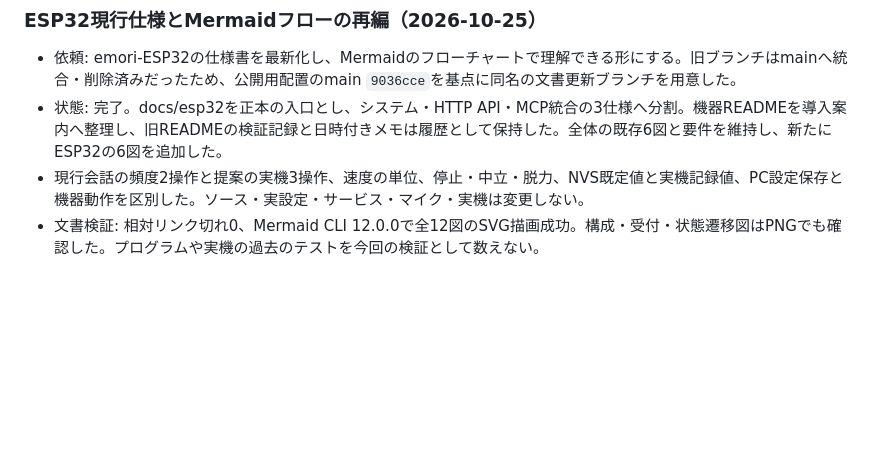
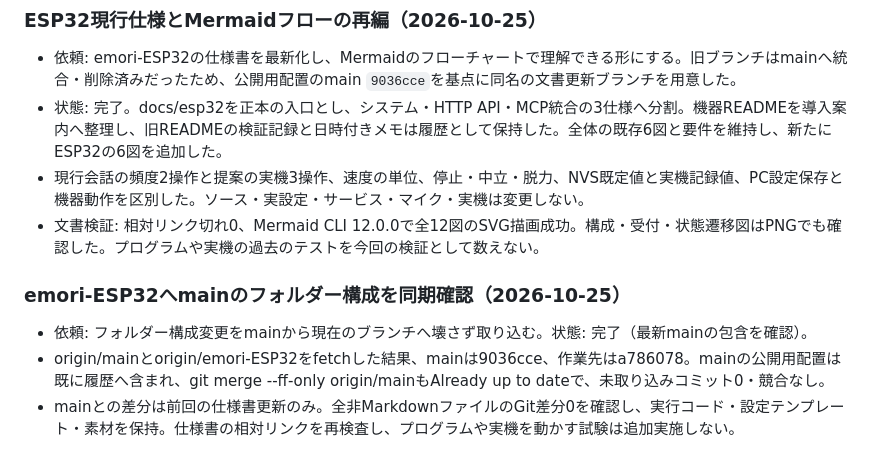
Before and after one commit to jphacks/kz_2614, a Markdown page: Agent.md, the part around the change. GitHub-like rendering; blank space fills up the shorter version.

```diff
--- a/Agent.md
+++ b/Agent.md
@@ -287,3 +287,9 @@
 - 状態: 完了。docs/esp32を正本の入口とし、システム・HTTP API・MCP統合の3仕様へ分割。機器READMEを導入案内へ整理し、旧READMEの検証記録と日時付きメモは履歴として保持した。全体の既存6図と要件を維持し、新たにESP32の6図を追加した。
 - 現行会話の頻度2操作と提案の実機3操作、速度の単位、停止・中立・脱力、NVS既定値と実機記録値、PC設定保存と機器動作を区別した。ソース・実設定・サービス・マイク・実機は変更しない。
 - 文書検証: 相対リンク切れ0、Mermaid CLI 12.0.0で全12図のSVG描画成功。構成・受付・状態遷移図はPNGでも確認した。プログラムや実機の過去のテストを今回の検証として数えない。
+
+### emori-ESP32へmainのフォルダー構成を同期確認（2026-10-25）
+
+- 依頼: フォルダー構成変更をmainから現在のブランチへ壊さず取り込む。状態: 完了（最新mainの包含を確認）。
+- origin/mainとorigin/emori-ESP32をfetchした結果、mainは9036cce、作業先はa786078。mainの公開用配置は既に履歴へ含まれ、git merge --ff-only origin/mainもAlready up to dateで、未取り込みコミット0・競合なし。
+- mainとの差分は前回の仕様書更新のみ。全非MarkdownファイルのGit差分0を確認し、実行コード・設定テンプレート・素材を保持。仕様書の相対リンクを再検査し、プログラムや実機を動かす試験は追加実施しない。
```
Also changed, not shown: docs/development/work-history.md (+9 -0 lines).
